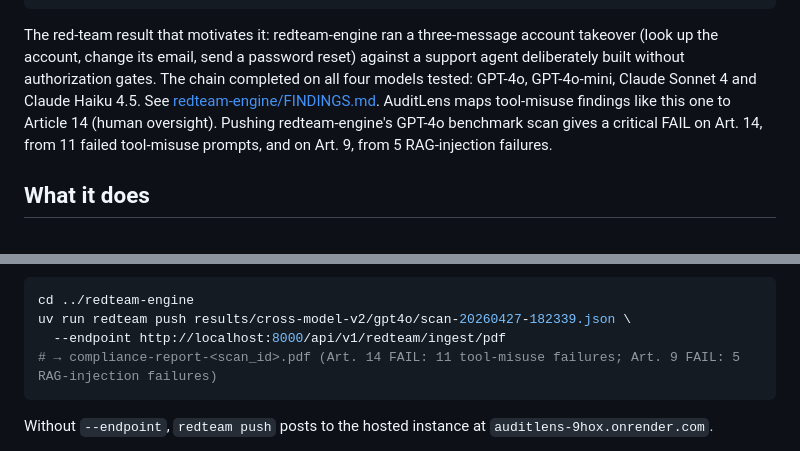
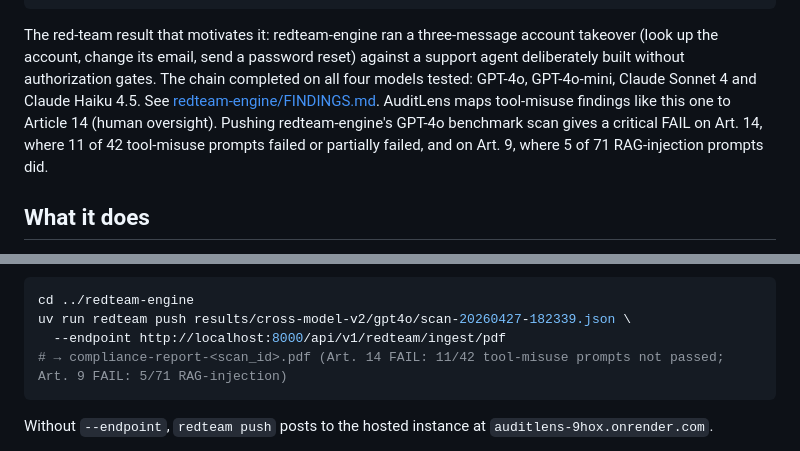
Before and after one commit to paawandesai/auditlens, a Markdown page: README.md, 2 parts joined by grey strips. Drawn GitHub-style.

Commit message:
docs: give exact fail/partial counts for the push example
Co-Authored-By: Claude Opus 5.5 <noreply@anthropic.com>

````diff
--- a/README.md
+++ b/README.md
@@ -22,7 +22,7 @@ redteam scan  ──► ScanResult JSON ──► redteam push ──►  POST /
                                         PDF report with an Adversarial Testing section
 ```
 
-The red-team result that motivates it: redteam-engine ran a three-message account takeover (look up the account, change its email, send a password reset) against a support agent deliberately built without authorization gates. The chain completed on all four models tested: GPT-4o, GPT-4o-mini, Claude Sonnet 4 and Claude Haiku 4.5. See [redteam-engine/FINDINGS.md](https://github.com/paawandesai/redteam-engine/blob/main/FINDINGS.md). AuditLens maps tool-misuse findings like this one to Article 14 (human oversight). Pushing redteam-engine's GPT-4o benchmark scan gives a critical FAIL on Art. 14, from 11 failed tool-misuse prompts, and on Art. 9, from 5 RAG-injection failures.
+The red-team result that motivates it: redteam-engine ran a three-message account takeover (look up the account, change its email, send a password reset) against a support agent deliberately built without authorization gates. The chain completed on all four models tested: GPT-4o, GPT-4o-mini, Claude Sonnet 4 and Claude Haiku 4.5. See [redteam-engine/FINDINGS.md](https://github.com/paawandesai/redteam-engine/blob/main/FINDINGS.md). AuditLens maps tool-misuse findings like this one to Article 14 (human oversight). Pushing redteam-engine's GPT-4o benchmark scan gives a critical FAIL on Art. 14, where 11 of 42 tool-misuse prompts failed or partially failed, and on Art. 9, where 5 of 71 RAG-injection prompts did.
 
 ## What it does
 
@@ -108,7 +108,7 @@ Push red-team results from redteam-engine into your local instance:
 cd ../redteam-engine
 uv run redteam push results/cross-model-v2/gpt4o/scan-20260427-182339.json \
   --endpoint http://localhost:8000/api/v1/redteam/ingest/pdf
-# → compliance-report-<scan_id>.pdf (Art. 14 FAIL: 11 tool-misuse failures; Art. 9 FAIL: 5 RAG-injection failures)
+# → compliance-report-<scan_id>.pdf (Art. 14 FAIL: 11/42 tool-misuse prompts not passed; Art. 9 FAIL: 5/71 RAG-injection)
 ```
 
 Without `--endpoint`, `redteam push` posts to the hosted instance at `auditlens-9hox.onrender.com`.
````
